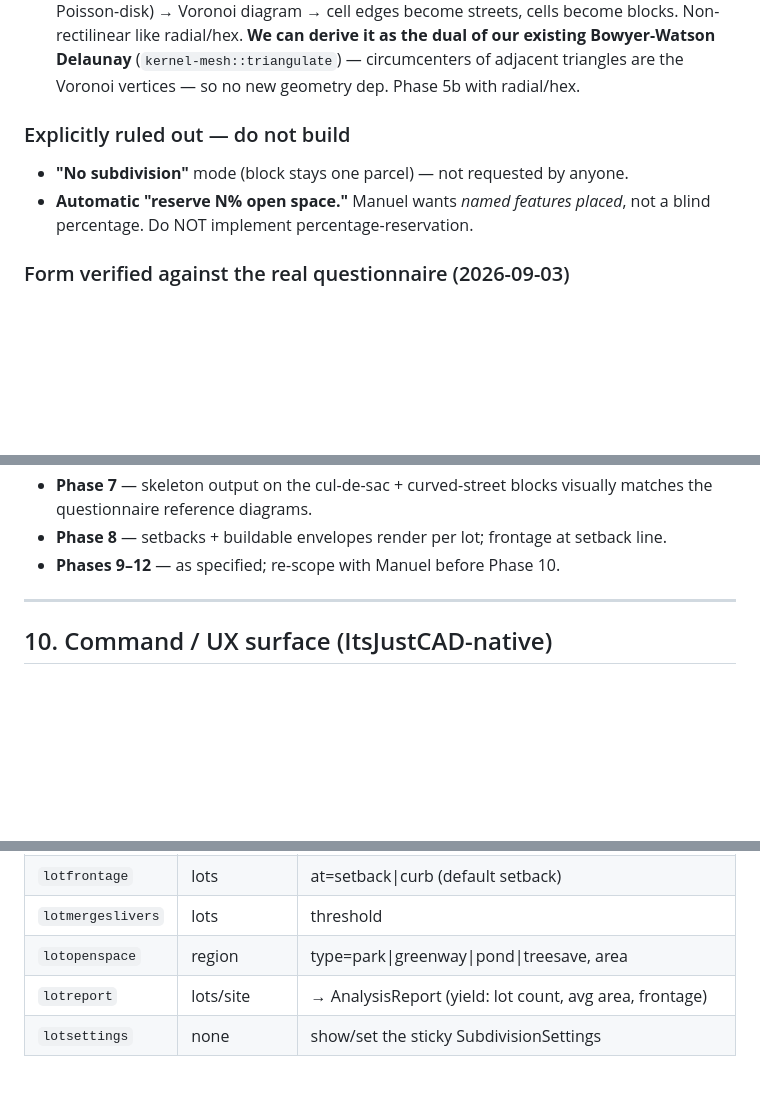
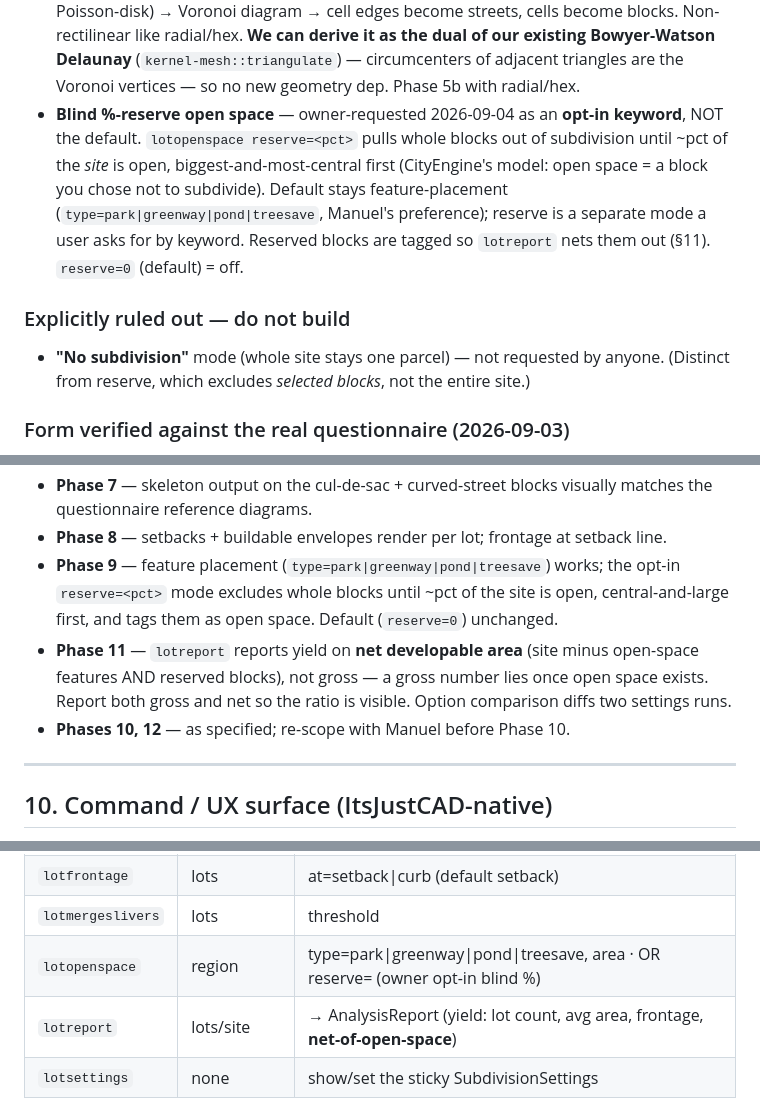
Before and after one commit to htarrido-picart/itsjustcad, a Markdown page: docs/intemfit-plan.md, 3 parts joined by grey strips. Drawn GitHub-style; blank space fills up the shorter version.

Commit message:
intemfit: blind %-open-space as opt-in keyword + net-of-open-space yield
Owner adds reserve=<pct> to lotopenspace (default off; feature placement stays
default per Manuel) — excludes whole blocks central-large-first until ~pct of
site is open, CityEngine's don't-subdivide-a-block model. Reserved blocks +
placed features are netted out of lotreport (Phase 11 reports gross AND net;
gross lies once open space exists). Settings +open_space_reserve_frac. Ruled
out now only whole-site no-subdivision.

Co-Authored-By: Claude Fable 5 <noreply@anthropic.com>
Claude-Session: https://claude.ai/code/session_01WKLk6YXFe693MfvxgjUBr6

```diff
--- a/docs/intemfit-plan.md
+++ b/docs/intemfit-plan.md
@@ -73,11 +73,18 @@ capability. These were "ruled out" by Manuel but are **in scope as tool features
   Non-rectilinear like radial/hex. **We can derive it as the dual of our existing
   Bowyer-Watson Delaunay** (`kernel-mesh::triangulate`) — circumcenters of adjacent
   triangles are the Voronoi vertices — so no new geometry dep. Phase 5b with radial/hex.
+- **Blind %-reserve open space** — owner-requested 2026-09-04 as an **opt-in keyword**,
+  NOT the default. `lotopenspace reserve=<pct>` pulls whole blocks out of subdivision
+  until ~pct of the *site* is open, biggest-and-most-central first (CityEngine's model:
+  open space = a block you chose not to subdivide). Default stays feature-placement
+  (`type=park|greenway|pond|treesave`, Manuel's preference); reserve is a separate mode
+  a user asks for by keyword. Reserved blocks are tagged so `lotreport` nets them out
+  (§11). `reserve=0` (default) = off.
 
 ### Explicitly ruled out — do not build
 
-- **"No subdivision"** mode (block stays one parcel) — not requested by anyone.
-- **Automatic "reserve N% open space."** Manuel wants *named features placed*, not a blind percentage. Do NOT implement percentage-reservation.
+- **"No subdivision"** mode (whole site stays one parcel) — not requested by anyone.
+  (Distinct from reserve, which excludes *selected blocks*, not the entire site.)
 
 ### Form verified against the real questionnaire (2026-09-03)
 
@@ -444,7 +454,14 @@ Every subdivision algorithm must pass these block shapes:
 - **Phase 7** — skeleton output on the cul-de-sac + curved-street blocks visually matches
   the questionnaire reference diagrams.
 - **Phase 8** — setbacks + buildable envelopes render per lot; frontage at setback line.
-- **Phases 9–12** — as specified; re-scope with Manuel before Phase 10.
+- **Phase 9** — feature placement (`type=park|greenway|pond|treesave`) works; the
+  opt-in `reserve=<pct>` mode excludes whole blocks until ~pct of the site is open,
+  central-and-large first, and tags them as open space. Default (`reserve=0`) unchanged.
+- **Phase 11** — `lotreport` reports yield on **net developable area** (site minus
+  open-space features AND reserved blocks), not gross — a gross number lies once open
+  space exists. Report both gross and net so the ratio is visible. Option comparison
+  diffs two settings runs.
+- **Phases 10, 12** — as specified; re-scope with Manuel before Phase 10.
 
 ---
 
@@ -462,8 +479,8 @@ registry-registered, deck-callable, GBNF-grammared, logged + undoable.
 | `lotsetbacks` | lots | front, side, rear, buildto, envelope |
 | `lotfrontage` | lots | at=setback\|curb (default setback) |
 | `lotmergeslivers` | lots | threshold |
-| `lotopenspace` | region | type=park\|greenway\|pond\|treesave, area |
-| `lotreport` | lots/site | → AnalysisReport (yield: lot count, avg area, frontage) |
+| `lotopenspace` | region | type=park\|greenway\|pond\|treesave, area · OR reserve=<pct> (owner opt-in blind %) |
+| `lotreport` | lots/site | → AnalysisReport (yield: lot count, avg area, frontage, **net-of-open-space**) |
 | `lotsettings` | none | show/set the sticky SubdivisionSettings |
 
 - **Preview**: `preview=yes` draws the result through the viewport overlay as args
```
Also changed, not shown: other parts of docs/intemfit-plan.md (+3 -0 lines), PHASES.md (+1 -1 lines).
